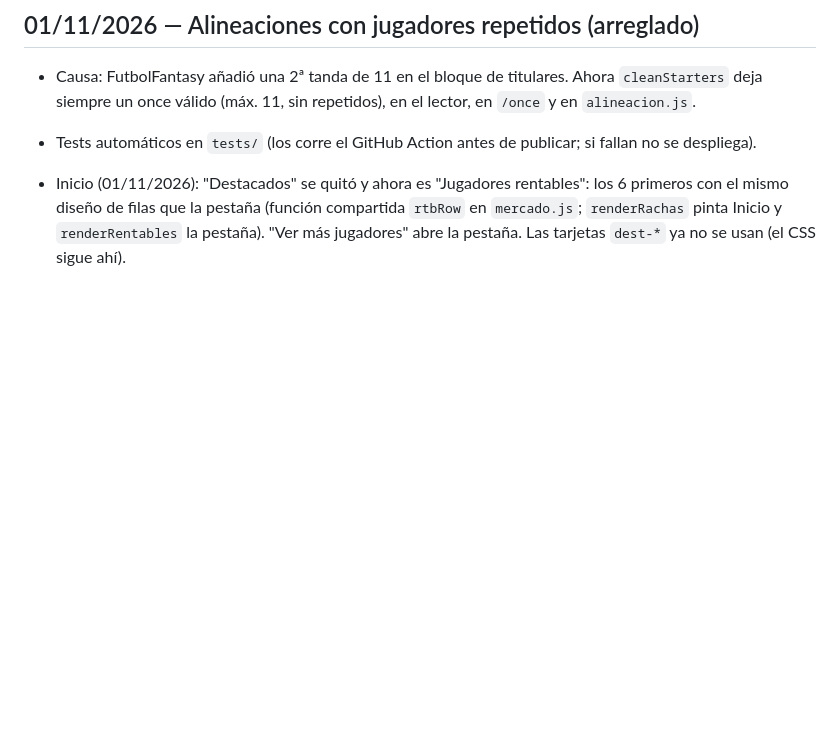
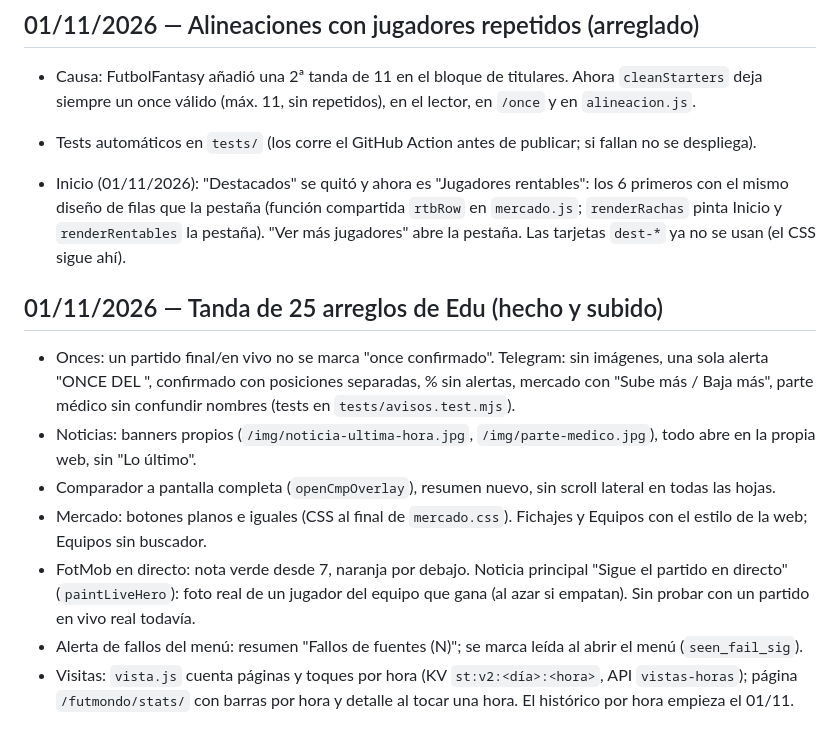
Before and after one commit to edumtnezz/Edumr.es, a Markdown page: ESTADO.md, the part around the change. Rendered like a GitHub page; blank space fills up the shorter version.

Commit message:
ESTADO: tanda de arreglos 01/11
Co-Authored-By: Claude Sonnet 5.5 <noreply@anthropic.com>
Claude-Session: https://claude.ai/code/session_01YUHU267ZqcWKZrLTr1hHAz

```diff
--- a/ESTADO.md
+++ b/ESTADO.md
@@ -54,3 +54,12 @@ Edu no sabe programar y escribe desde el móvil, en español. Respuestas cortas
 - Tests automáticos en `tests/` (los corre el GitHub Action antes de publicar; si fallan no se despliega).
 
 - Inicio (01/11/2026): "Destacados" se quitó y ahora es "Jugadores rentables": los 6 primeros con el mismo diseño de filas que la pestaña (función compartida `rtbRow` en `mercado.js`; `renderRachas` pinta Inicio y `renderRentables` la pestaña). "Ver más jugadores" abre la pestaña. Las tarjetas `dest-*` ya no se usan (el CSS sigue ahí).
+
+## 01/11/2026 — Tanda de 25 arreglos de Edu (hecho y subido)
+- Onces: un partido final/en vivo no se marca "once confirmado". Telegram: sin imágenes, una sola alerta "ONCE DEL <EQUIPO>", confirmado con posiciones separadas, % sin alertas, mercado con "Sube más / Baja más", parte médico sin confundir nombres (tests en `tests/avisos.test.mjs`).
+- Noticias: banners propios (`/img/noticia-ultima-hora.jpg`, `/img/parte-medico.jpg`), todo abre en la propia web, sin "Lo último".
+- Comparador a pantalla completa (`openCmpOverlay`), resumen nuevo, sin scroll lateral en todas las hojas.
+- Mercado: botones planos e iguales (CSS al final de `mercado.css`). Fichajes y Equipos con el estilo de la web; Equipos sin buscador.
+- FotMob en directo: nota verde desde 7, naranja por debajo. Noticia principal "Sigue el partido en directo" (`paintLiveHero`): foto real de un jugador del equipo que gana (al azar si empatan). Sin probar con un partido en vivo real todavía.
+- Alerta de fallos del menú: resumen "Fallos de fuentes (N)"; se marca leída al abrir el menú (`seen_fail_sig`).
+- Visitas: `vista.js` cuenta páginas y toques por hora (KV `st:v2:<día>:<hora>`, API `vistas-horas`); página `/futmondo/stats/` con barras por hora y detalle al tocar una hora. El histórico por hora empieza el 01/11.
```
